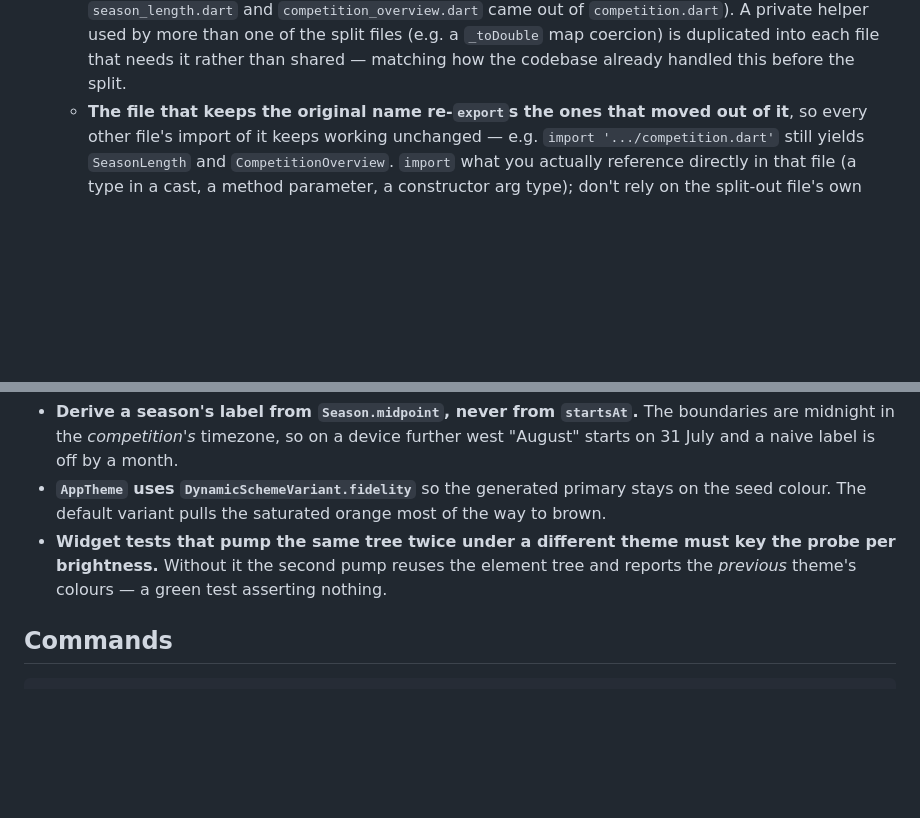
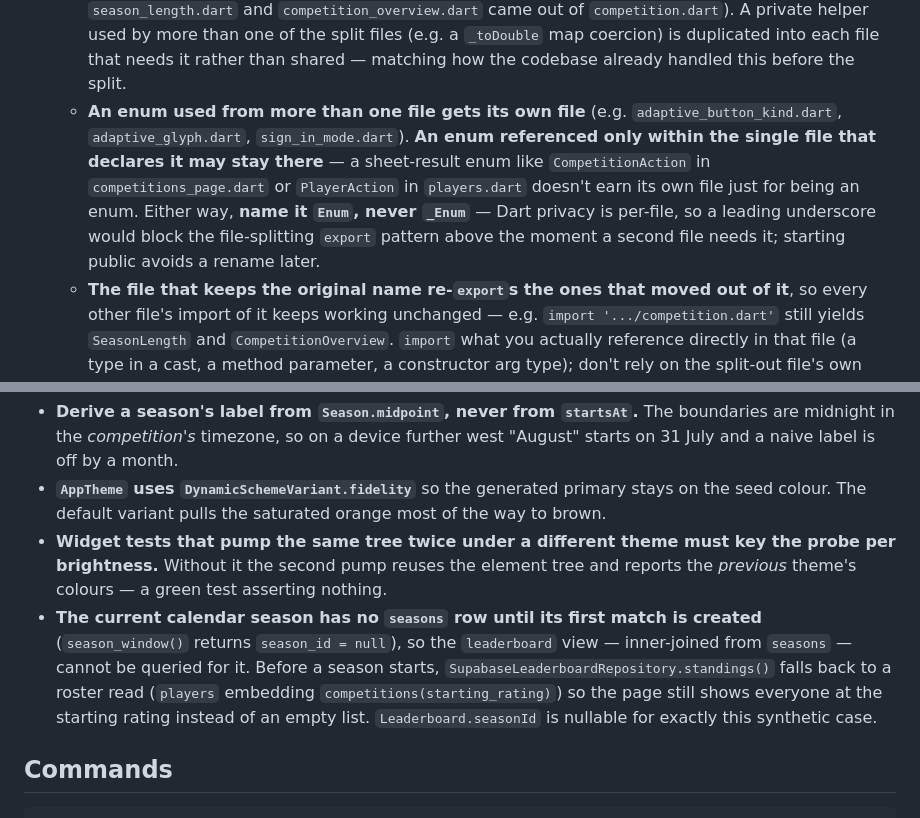
Before and after one commit to martinverhey/keepscore2, a Markdown page: CLAUDE.md, 2 parts joined by grey strips. Drawn GitHub-style; blank space fills up the shorter version.

Commit message:
docs: document the enum-file-split rule and season-window roster fallback
Two additions to 'things the source no longer says out loud': when an
enum earns its own file vs. staying put, and why standings() has to
fall back to a roster read before a season's first match.

Co-Authored-By: Claude Sonnet 5 <noreply@anthropic.com>

```diff
--- a/CLAUDE.md
+++ b/CLAUDE.md
@@ -105,6 +105,15 @@ code; don't relitigate them.
     helper used by more than one of the split files (e.g. a `_toDouble` map
     coercion) is duplicated into each file that needs it rather than shared —
     matching how the codebase already handled this before the split.
+  - **An enum used from more than one file gets its own file** (e.g.
+    `adaptive_button_kind.dart`, `adaptive_glyph.dart`, `sign_in_mode.dart`).
+    **An enum referenced only within the single file that declares it may stay
+    there** — a sheet-result enum like `CompetitionAction` in
+    `competitions_page.dart` or `PlayerAction` in `players.dart` doesn't earn
+    its own file just for being an enum. Either way, **name it `Enum`, never
+    `_Enum`** — Dart privacy is per-file, so a leading underscore would block
+    the file-splitting `export` pattern above the moment a second file needs
+    it; starting public avoids a rename later.
   - **The file that keeps the original name re-`export`s the ones that moved
     out of it**, so every other file's import of it keeps working unchanged —
     e.g. `import '.../competition.dart'` still yields `SeasonLength` and
@@ -166,6 +175,13 @@ Kept here because the code cannot express them and they cost real debugging:
 - **Widget tests that pump the same tree twice under a different theme must key
   the probe per brightness.** Without it the second pump reuses the element tree
   and reports the *previous* theme's colours — a green test asserting nothing.
+- **The current calendar season has no `seasons` row until its first match is
+  created** (`season_window()` returns `season_id = null`), so the `leaderboard`
+  view — inner-joined from `seasons` — cannot be queried for it. Before a
+  season starts, `SupabaseLeaderboardRepository.standings()` falls back to a
+  roster read (`players` embedding `competitions(starting_rating)`) so the
+  page still shows everyone at the starting rating instead of an empty list.
+  `Leaderboard.seasonId` is nullable for exactly this synthetic case.
 
 ## Commands
 
```
